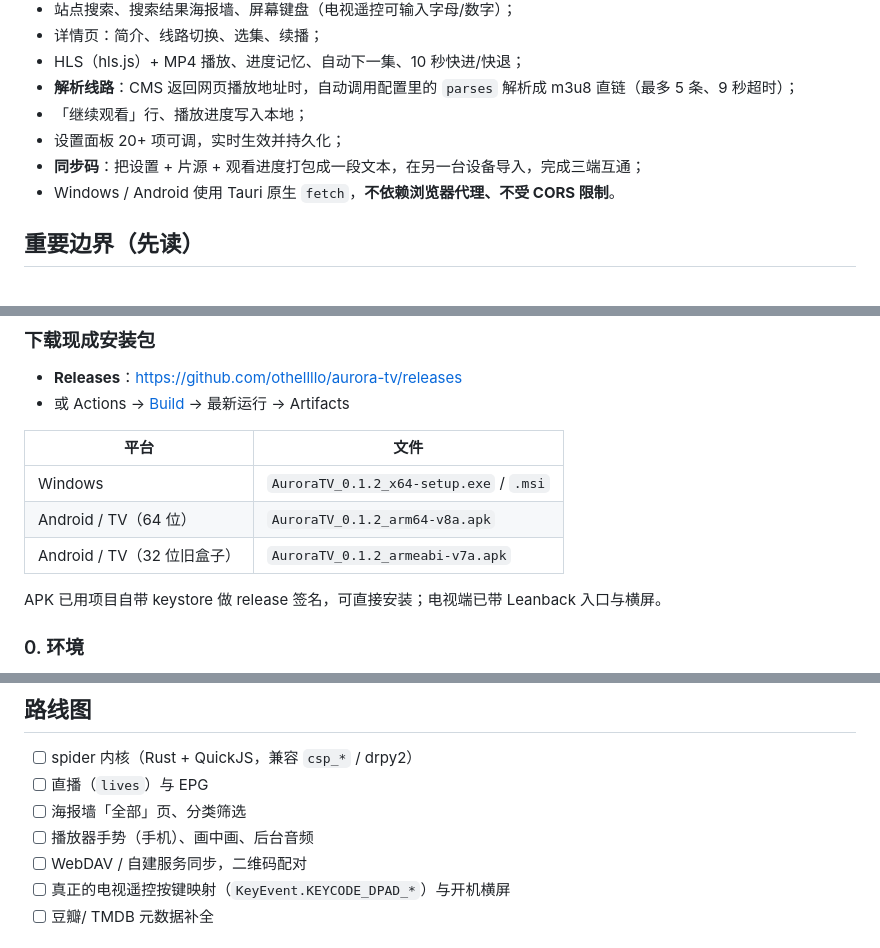
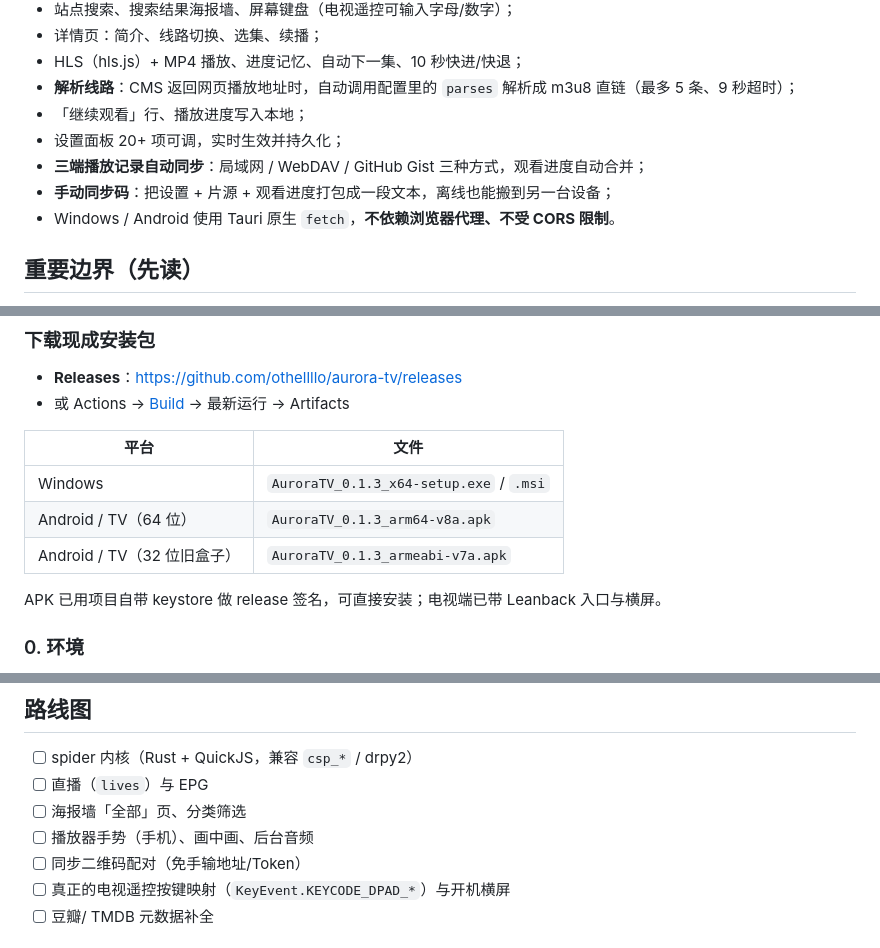
Before and after one commit to Hululu007/aurora-tv, a Markdown page: README.md, 3 parts joined by grey strips. Rendered like a GitHub page.

```diff
--- a/README.md
+++ b/README.md
@@ -57,7 +57,8 @@ Aurora TV 把它做成了一个「看起来像 Apple TV」的播放器：
 - **解析线路**：CMS 返回网页播放地址时，自动调用配置里的 `parses` 解析成 m3u8 直链（最多 5 条、9 秒超时）；
 - 「继续观看」行、播放进度写入本地；
 - 设置面板 20+ 项可调，实时生效并持久化；
-- **同步码**：把设置 + 片源 + 观看进度打包成一段文本，在另一台设备导入，完成三端互通；
+- **三端播放记录自动同步**：局域网 / WebDAV / GitHub Gist 三种方式，观看进度自动合并；
+- **手动同步码**：把设置 + 片源 + 观看进度打包成一段文本，离线也能搬到另一台设备；
 - Windows / Android 使用 Tauri 原生 `fetch`，**不依赖浏览器代理、不受 CORS 限制**。
 
 ## 重要边界（先读）
@@ -85,9 +86,9 @@ Aurora TV 把它做成了一个「看起来像 Apple TV」的播放器：
 
 | 平台 | 文件 |
 | --- | --- |
-| Windows | `AuroraTV_0.1.2_x64-setup.exe` / `.msi` |
-| Android / TV（64 位） | `AuroraTV_0.1.2_arm64-v8a.apk` |
-| Android / TV（32 位旧盒子） | `AuroraTV_0.1.2_armeabi-v7a.apk` |
+| Windows | `AuroraTV_0.1.3_x64-setup.exe` / `.msi` |
+| Android / TV（64 位） | `AuroraTV_0.1.3_arm64-v8a.apk` |
+| Android / TV（32 位旧盒子） | `AuroraTV_0.1.3_armeabi-v7a.apk` |
 
 APK 已用项目自带 keystore 做 release 签名，可直接安装；电视端已带 Leanback 入口与横屏。
 
@@ -244,7 +273,7 @@ aurora-tv/
 - [ ] 直播（`lives`）与 EPG
 - [ ] 海报墙「全部」页、分类筛选
 - [ ] 播放器手势（手机）、画中画、后台音频
-- [ ] WebDAV / 自建服务同步，二维码配对
+- [ ] 同步二维码配对（免手输地址/Token）
 - [ ] 真正的电视遥控按键映射（`KeyEvent.KEYCODE_DPAD_*`）与开机横屏
 - [ ] 豆瓣/ TMDB 元数据补全
 
```
Also changed, not shown: other parts of README.md (+32 -4 lines), docs/ARCHITECTURE.md (+19 -2 lines), docs/SYNC.md (added, +146 -0 lines), docs/release-notes-v0.1.3.md (added, +48 -0 lines), docs/screenshots/sync.png (added), 12 other files.
